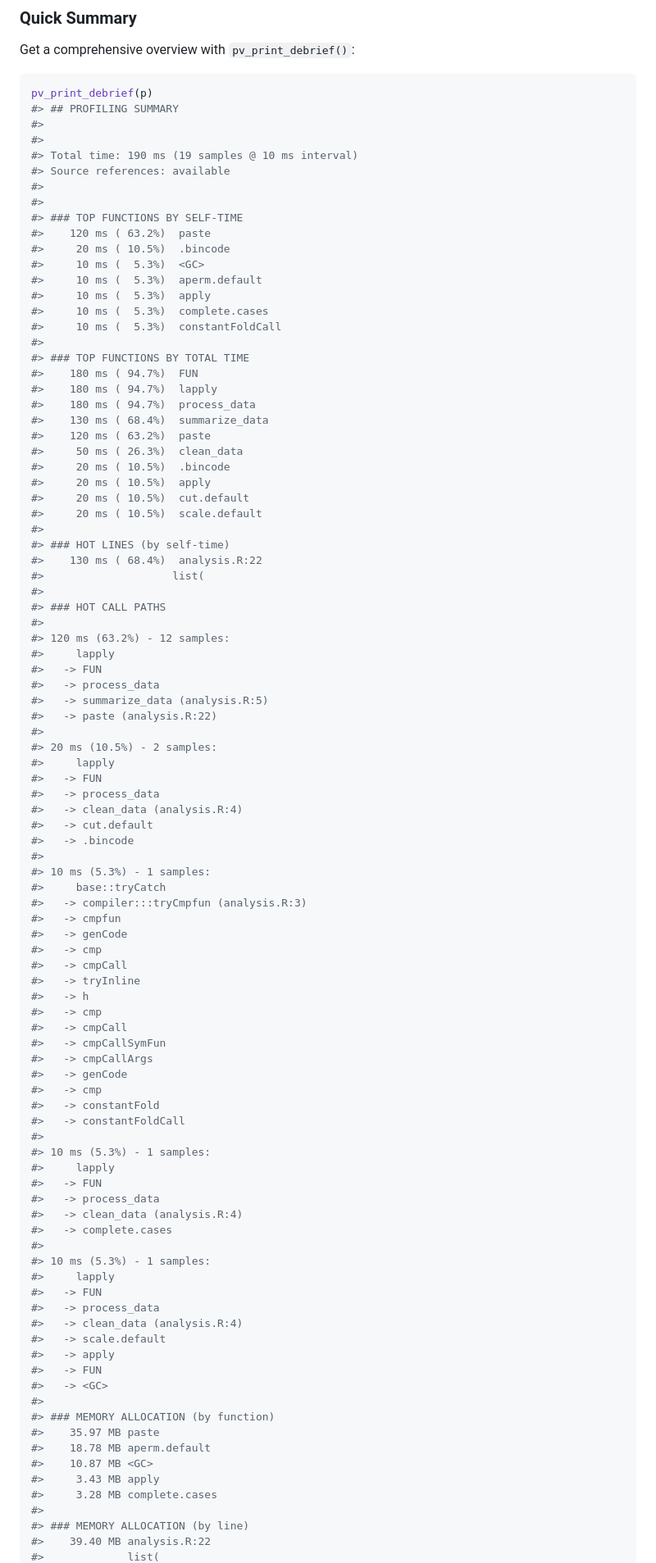
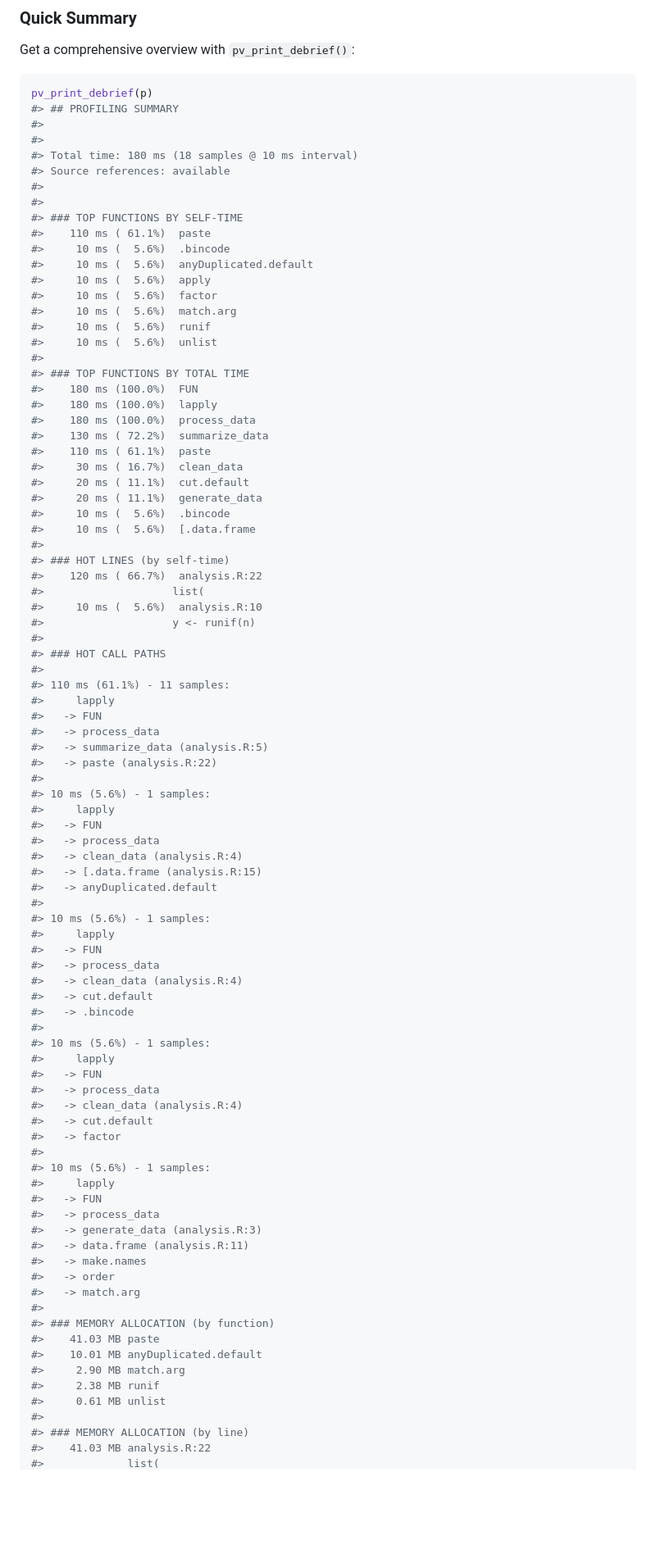
Before and after one commit to EmilHvitfeldt/debrief, a Markdown page: README.md, the part around one of its changes. Shown at 82% size. Drawn GitHub-style; blank space fills up the shorter version.

Commit message:
render readme

```diff
--- a/README.md
+++ b/README.md
@@ -131,45 +131,56 @@ pv_print_debrief(p)
 #> ## PROFILING SUMMARY
 #>
 #>
-#> Total time: 190 ms (19 samples @ 10 ms interval)
+#> Total time: 180 ms (18 samples @ 10 ms interval)
 #> Source references: available
 #>
 #>
 #> ### TOP FUNCTIONS BY SELF-TIME
-#>    120 ms ( 63.2%)  paste
-#>     20 ms ( 10.5%)  .bincode
-#>     10 ms (  5.3%)  <GC>
-#>     10 ms (  5.3%)  aperm.default
-#>     10 ms (  5.3%)  apply
-#>     10 ms (  5.3%)  complete.cases
-#>     10 ms (  5.3%)  constantFoldCall
+#>    110 ms ( 61.1%)  paste
+#>     10 ms (  5.6%)  .bincode
+#>     10 ms (  5.6%)  anyDuplicated.default
+#>     10 ms (  5.6%)  apply
+#>     10 ms (  5.6%)  factor
+#>     10 ms (  5.6%)  match.arg
+#>     10 ms (  5.6%)  runif
+#>     10 ms (  5.6%)  unlist
 #>
 #> ### TOP FUNCTIONS BY TOTAL TIME
-#>    180 ms ( 94.7%)  FUN
-#>    180 ms ( 94.7%)  lapply
-#>    180 ms ( 94.7%)  process_data
-#>    130 ms ( 68.4%)  summarize_data
-#>    120 ms ( 63.2%)  paste
-#>     50 ms ( 26.3%)  clean_data
-#>     20 ms ( 10.5%)  .bincode
-#>     20 ms ( 10.5%)  apply
-#>     20 ms ( 10.5%)  cut.default
-#>     20 ms ( 10.5%)  scale.default
+#>    180 ms (100.0%)  FUN
+#>    180 ms (100.0%)  lapply
+#>    180 ms (100.0%)  process_data
+#>    130 ms ( 72.2%)  summarize_data
+#>    110 ms ( 61.1%)  paste
+#>     30 ms ( 16.7%)  clean_data
+#>     20 ms ( 11.1%)  cut.default
+#>     20 ms ( 11.1%)  generate_data
+#>     10 ms (  5.6%)  .bincode
+#>     10 ms (  5.6%)  [.data.frame
 #>
 #> ### HOT LINES (by self-time)
-#>    130 ms ( 68.4%)  analysis.R:22
+#>    120 ms ( 66.7%)  analysis.R:22
 #>                    list(
+#>     10 ms (  5.6%)  analysis.R:10
+#>                    y <- runif(n)
 #>
 #> ### HOT CALL PATHS
 #>
-#> 120 ms (63.2%) - 12 samples:
+#> 110 ms (61.1%) - 11 samples:
 #>     lapply
 #>   -> FUN
 #>   -> process_data
 #>   -> summarize_data (analysis.R:5)
 #>   -> paste (analysis.R:22)
 #>
-#> 20 ms (10.5%) - 2 samples:
+#> 10 ms (5.6%) - 1 samples:
+#>     lapply
+#>   -> FUN
+#>   -> process_data
+#>   -> clean_data (analysis.R:4)
+#>   -> [.data.frame (analysis.R:15)
+#>   -> anyDuplicated.default
+#>
+#> 10 ms (5.6%) - 1 samples:
 #>     lapply
 #>   -> FUN
 #>   -> process_data
@@ -177,48 +188,31 @@ pv_print_debrief(p)
 #>   -> cut.default
 #>   -> .bincode
 #>
-#> 10 ms (5.3%) - 1 samples:
-#>     base::tryCatch
-#>   -> compiler:::tryCmpfun (analysis.R:3)
-#>   -> cmpfun
-#>   -> genCode
-#>   -> cmp
-#>   -> cmpCall
-#>   -> tryInline
-#>   -> h
-#>   -> cmp
-#>   -> cmpCall
-#>   -> cmpCallSymFun
-#>   -> cmpCallArgs
-#>   -> genCode
-#>   -> cmp
-#>   -> constantFold
-#>   -> constantFoldCall
-#>
-#> 10 ms (5.3%) - 1 samples:
+#> 10 ms (5.6%) - 1 samples:
 #>     lapply
 #>   -> FUN
 #>   -> process_data
 #>   -> clean_data (analysis.R:4)
-#>   -> complete.cases
+#>   -> cut.default
+#>   -> factor
 #>
-#> 10 ms (5.3%) - 1 samples:
+#> 10 ms (5.6%) - 1 samples:
 #>     lapply
 #>   -> FUN
 #>   -> process_data
-#>   -> clean_data (analysis.R:4)
-#>   -> scale.default
-#>   -> apply
-#>   -> FUN
-#>   -> <GC>
+#>   -> generate_data (analysis.R:3)
+#>   -> data.frame (analysis.R:11)
+#>   -> make.names
+#>   -> order
+#>   -> match.arg
 #>
 #> ### MEMORY ALLOCATION (by function)
-#>    35.97 MB paste
-#>    18.78 MB aperm.default
-#>    10.87 MB <GC>
-#>     3.43 MB apply
-#>     3.28 MB complete.cases
+#>    41.03 MB paste
+#>    10.01 MB anyDuplicated.default
+#>     2.90 MB match.arg
+#>     2.38 MB runif
+#>     0.61 MB unlist
 #>
 #> ### MEMORY ALLOCATION (by line)
-#>    39.40 MB analysis.R:22
+#>    41.03 MB analysis.R:22
 #>             list(
```
Also changed, not shown: other parts of README.md (+164 -153 lines).
